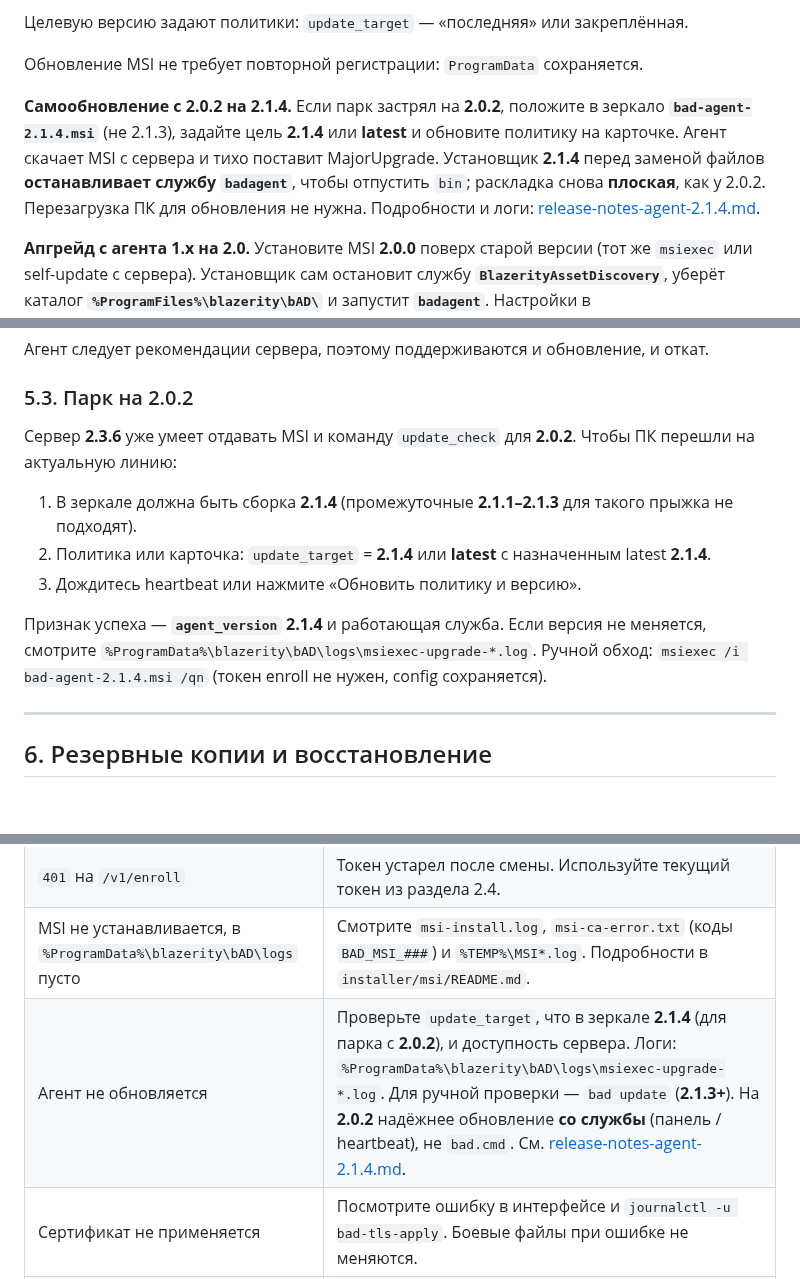
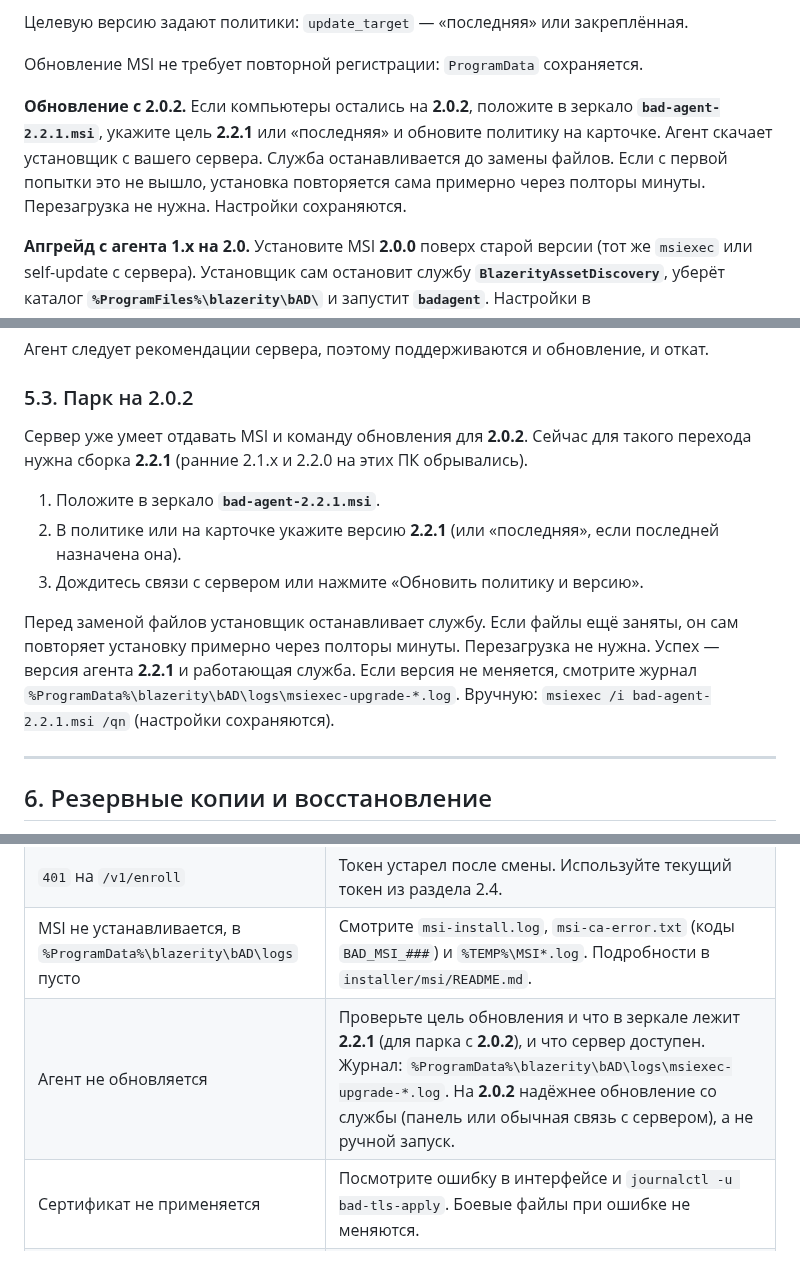
Before and after one commit to blazerity/bAD, a Markdown page: docs/operator-guide.md, 3 parts joined by grey strips. Drawn GitHub-style; blank space fills up the shorter version.

Commit message:
docs: агент 2.2.1 в руководстве оператора
Co-authored-by: blazerity <blazerity@users.noreply.github.com>

```diff
--- a/docs/operator-guide.md
+++ b/docs/operator-guide.md
@@ -200,7 +200,7 @@ msiexec /i bad-agent-2.1.4.msi `
 
 Обновление MSI не требует повторной регистрации: `ProgramData` сохраняется.
 
-**Самообновление с 2.0.2 на 2.1.4.** Если парк застрял на **2.0.2**, положите в зеркало **`bad-agent-2.1.4.msi`** (не 2.1.3), задайте цель **2.1.4** или **latest** и обновите политику на карточке. Агент скачает MSI с сервера и тихо поставит MajorUpgrade. Установщик **2.1.4** перед заменой файлов **останавливает службу `badagent`**, чтобы отпустить `bin`; раскладка снова **плоская**, как у 2.0.2. Перезагрузка ПК для обновления не нужна. Подробности и логи: [release-notes-agent-2.1.4.md](release-notes-agent-2.1.4.md).
+**Обновление с 2.0.2.** Если компьютеры остались на **2.0.2**, положите в зеркало **`bad-agent-2.2.1.msi`**, укажите цель **2.2.1** или «последняя» и обновите политику на карточке. Агент скачает установщик с вашего сервера. Служба останавливается до замены файлов. Если с первой попытки это не вышло, установка повторяется сама примерно через полторы минуты. Перезагрузка не нужна. Настройки сохраняются.
 
 **Апгрейд с агента 1.x на 2.0.** Установите MSI **2.0.0** поверх старой версии (тот же `msiexec` или self-update с сервера). Установщик сам остановит службу **`BlazerityAssetDiscovery`**, уберёт каталог **`%ProgramFiles%\blazerity\bAD\`** и запустит **`badagent`**. Настройки в **`%ProgramData%\blazerity\bAD\`** сохраняются, повторный enroll не нужен. Подробнее: [release-notes-agent-2.0.0.md](release-notes-agent-2.0.0.md).
 
@@ -383,13 +383,13 @@ bad service status|start|stop|restart
 
 ### 5.3. Парк на 2.0.2
 
-Сервер **2.3.6** уже умеет отдавать MSI и команду `update_check` для **2.0.2**. Чтобы ПК перешли на актуальную линию:
+Сервер уже умеет отдавать MSI и команду обновления для **2.0.2**. Сейчас для такого перехода нужна сборка **2.2.1** (ранние 2.1.x и 2.2.0 на этих ПК обрывались).
 
-1. В зеркале должна быть сборка **2.1.4** (промежуточные **2.1.1–2.1.3** для такого прыжка не подходят).
-2. Политика или карточка: `update_target` = **2.1.4** или **latest** с назначенным latest **2.1.4**.
-3. Дождитесь heartbeat или нажмите «Обновить политику и версию».
+1. Положите в зеркало **`bad-agent-2.2.1.msi`**.
+2. В политике или на карточке укажите версию **2.2.1** (или «последняя», если последней назначена она).
+3. Дождитесь связи с сервером или нажмите «Обновить политику и версию».
 
-Признак успеха — **`agent_version` 2.1.4** и работающая служба. Если версия не меняется, смотрите `%ProgramData%\blazerity\bAD\logs\msiexec-upgrade-*.log`. Ручной обход: `msiexec /i bad-agent-2.1.4.msi /qn` (токен enroll не нужен, config сохраняется).
+Перед заменой файлов установщик останавливает службу. Если файлы ещё заняты, он сам повторяет установку примерно через полторы минуты. Перезагрузка не нужна. Успех — версия агента **2.2.1** и работающая служба. Если версия не меняется, смотрите журнал `%ProgramData%\blazerity\bAD\logs\msiexec-upgrade-*.log`. Вручную: `msiexec /i bad-agent-2.2.1.msi /qn` (настройки сохраняются).
 
 ---
 
@@ -486,7 +486,7 @@ curl -fsS -H "Authorization: Bearer <admin-token>" \
 | Агент не регистрируется, `403` на `/v1/enroll` | Адрес `SERVERURL` должен быть `https://`. При включённом TLS регистрация по HTTP запрещена. |
 | `401` на `/v1/enroll` | Токен устарел после смены. Используйте текущий токен из раздела 2.4. |
 | MSI не устанавливается, в `%ProgramData%\blazerity\bAD\logs` пусто | Смотрите `msi-install.log`, `msi-ca-error.txt` (коды `BAD_MSI_###`) и `%TEMP%\MSI*.log`. Подробности в `installer/msi/README.md`. |
-| Агент не обновляется | Проверьте `update_target`, что в зеркале **2.1.4** (для парка с **2.0.2**), и доступность сервера. Логи: `%ProgramData%\blazerity\bAD\logs\msiexec-upgrade-*.log`. Для ручной проверки — `bad update` (**2.1.3+**). На **2.0.2** надёжнее обновление **со службы** (панель / heartbeat), не `bad.cmd`. См. [release-notes-agent-2.1.4.md](release-notes-agent-2.1.4.md). |
+| Агент не обновляется | Проверьте цель обновления и что в зеркале лежит **2.2.1** (для парка с **2.0.2**), и что сервер доступен. Журнал: `%ProgramData%\blazerity\bAD\logs\msiexec-upgrade-*.log`. На **2.0.2** надёжнее обновление со службы (панель или обычная связь с сервером), а не ручной запуск. |
 | Сертификат не применяется | Посмотрите ошибку в интерфейсе и `journalctl -u bad-tls-apply`. Боевые файлы при ошибке не меняются. |
 | Устройство «устарело», хотя ПК работает | Порог «устарело» (раздел 3.6) должен быть больше интервала heartbeat. |
 
```
